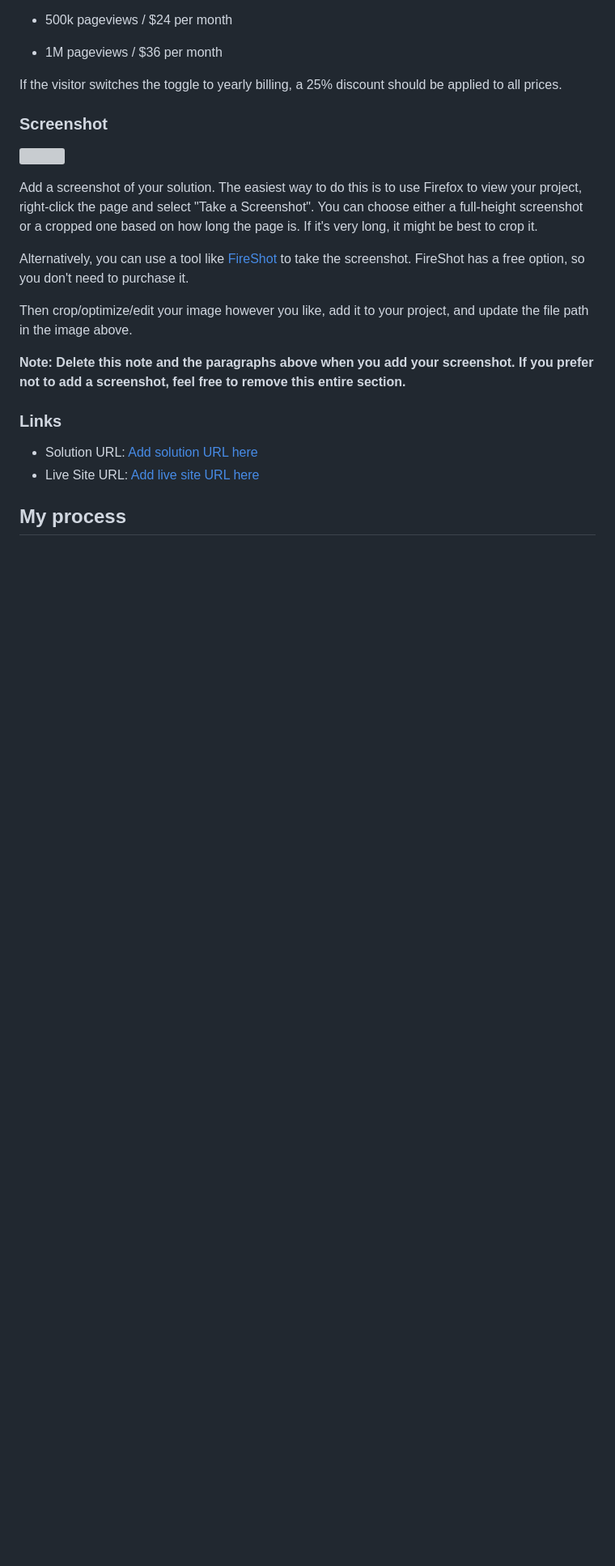
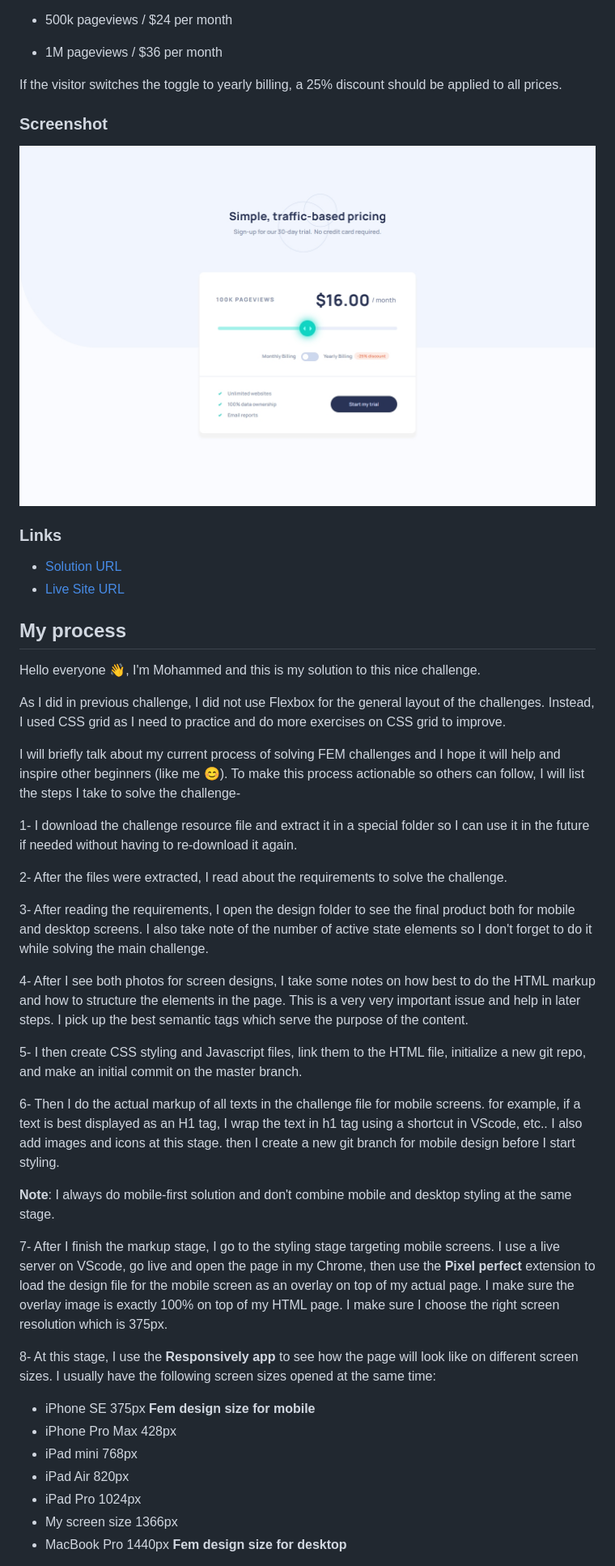
Before and after one commit to javascriptor1/interactive-pricing-component-main, a Markdown page: README.md, the part around one of its changes. Shown at 81% size. GitHub-like rendering; pictures changed too: screenshot1.png (added); blank space fills up the shorter version; grey boxes are pictures that could not be loaded.

```diff
--- a/README.md
+++ b/README.md
@@ -38,19 +36,44 @@ If the visitor switches the toggle to yearly billing, a 25% discount should be a
 
 ### Screenshot
 
-![](./screenshot.jpg)
-
-Add a screenshot of your solution. The easiest way to do this is to use Firefox to view your project, right-click the page and select "Take a Screenshot". You can choose either a full-height screenshot or a cropped one based on how long the page is. If it's very long, it might be best to crop it.
-
-Alternatively, you can use a tool like [FireShot](https://getfireshot.com/) to take the screenshot. FireShot has a free option, so you don't need to purchase it.
-
-Then crop/optimize/edit your image however you like, add it to your project, and update the file path in the image above.
-
-**Note: Delete this note and the paragraphs above when you add your screenshot. If you prefer not to add a screenshot, feel free to remove this entire section.**
+![](./screenshot1.png)
 
 ### Links
 
-- Solution URL: [Add solution URL here](https://your-solution-url.com)
-- Live Site URL: [Add live site URL here](https://your-live-site-url.com)
+- [Solution URL](https://github.com/javascriptor1/interactive-pricing-component-main)
+- [Live Site URL](https://interactive-pricing-component-mainn.netlify.app/)
 
 ## My process
+
+Hello everyone 👋, I'm Mohammed and this is my solution to this nice challenge.
+
+As I did in previous challenge, I did not use Flexbox for the general layout of the challenges. Instead, I used CSS grid as I need to practice and do more exercises on CSS grid to improve.
+
+I will briefly talk about my current process of solving FEM challenges and I hope it will help and inspire other beginners (like me 😊). To make this process actionable so others can follow, I will list the steps I take to solve the challenge-
+
+1- I download the challenge resource file and extract it in a special folder so I can use it in the future if needed without having to re-download it again.
+
+2- After the files were extracted, I read about the requirements to solve the challenge.
+
+3- After reading the requirements, I open the design folder to see the final product both for mobile and desktop screens. I also take note of the number of active state elements so I don't forget to do it while solving the main challenge.
+
+4- After I see both photos for screen designs, I take some notes on how best to do the HTML markup and how to structure the elements in the page. This is a very very important issue and help in later steps. I pick up the best semantic tags which serve the purpose of the content.
+
+5- I then create CSS styling and Javascript files, link them to the HTML file, initialize a new git repo, and make an initial commit on the master branch.
+
+6- Then I do the actual markup of all texts in the challenge file for mobile screens. for example, if a text is best displayed as an H1 tag, I wrap the text in h1 tag using a shortcut in VScode, etc.. I also add images and icons at this stage. then I create a new git branch for mobile design before I start styling.
+
+**Note**: I always do mobile-first solution and don't combine mobile and desktop styling at the same stage.
+
+7- After I finish the markup stage, I go to the styling stage targeting mobile screens. I use a live server on VScode, go live and open the page in my Chrome, then use the **Pixel perfect** extension to load the design file for the mobile screen as an overlay on top of my actual page. I make sure the overlay image is exactly 100% on top of my HTML page. I make sure I choose the right screen resolution which is 375px.
+
+8- At this stage, I use the **Responsively app** to see how the page will look like on different screen sizes. I usually have the following screen sizes opened at the same time:
+
+- iPhone SE 375px **Fem design size for mobile**
+- iPhone Pro Max 428px
+- iPad mini 768px
+- iPad Air 820px
+- iPad Pro 1024px
+- My screen size 1366px
+- MacBook Pro 1440px **Fem design size for desktop**
+
```
Also changed, not shown: other parts of README.md (+33 -47 lines), screenshot.png (deleted), 3 other files.
